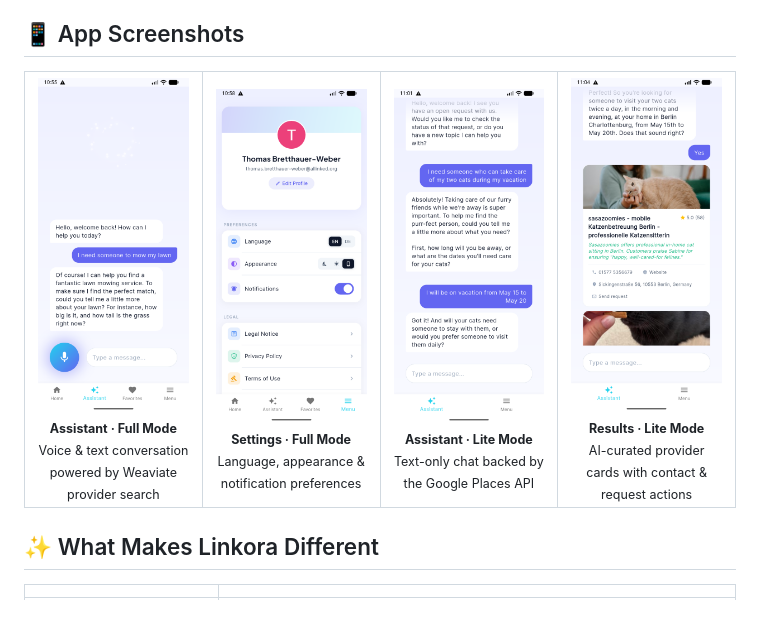
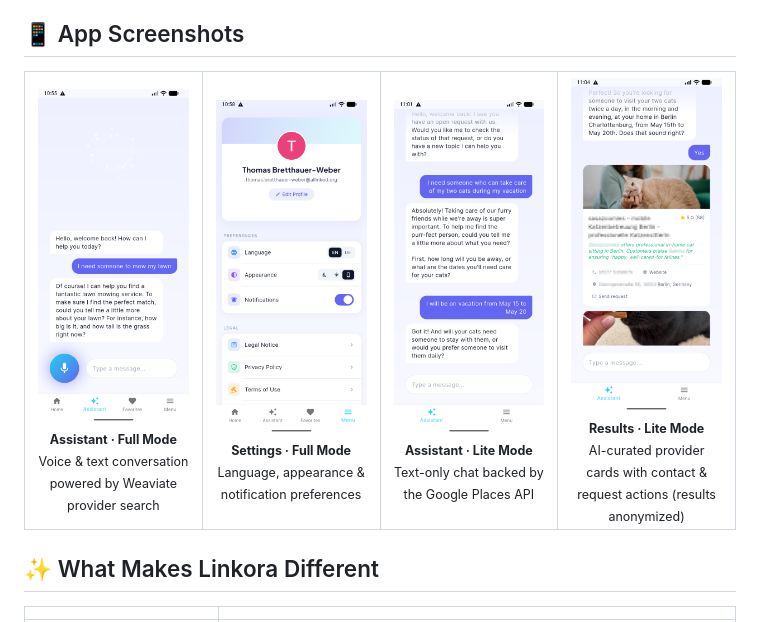
Before and after one commit to Fides-Connect/linkora, a Markdown page: README.md, the part around the change. Drawn GitHub-style; pictures changed too: docs/assets/Linkora-Lite-Assistant-Results.png.

Commit message:
Annomyzed example screenshots

```diff
--- a/README.md
+++ b/README.md
@@ -43,7 +43,7 @@ Linkora is a production-ready platform that lets users find local service provid
     <td align="center" width="25%">
       <img src="docs/assets/Linkora-Lite-Assistant-Results.png" alt="Search Results – Lite Mode" width="180"><br>
       <sub><b>Results · Lite Mode</b></sub><br>
-      <sub>AI-curated provider cards with contact &amp; request actions</sub>
+      <sub>AI-curated provider cards with contact &amp; request actions (results anonymized)</sub>
     </td>
   </tr>
 </table>
```
